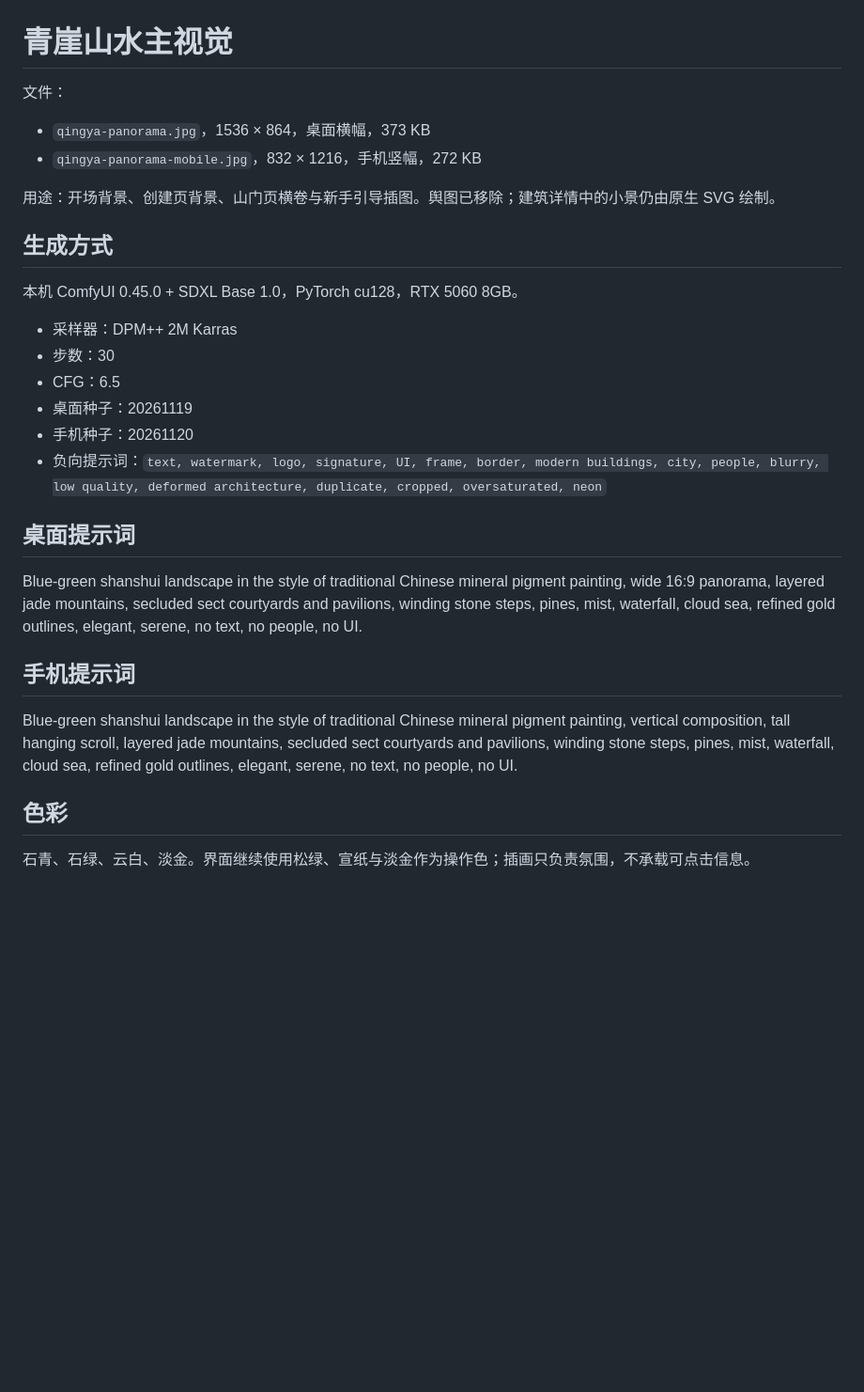
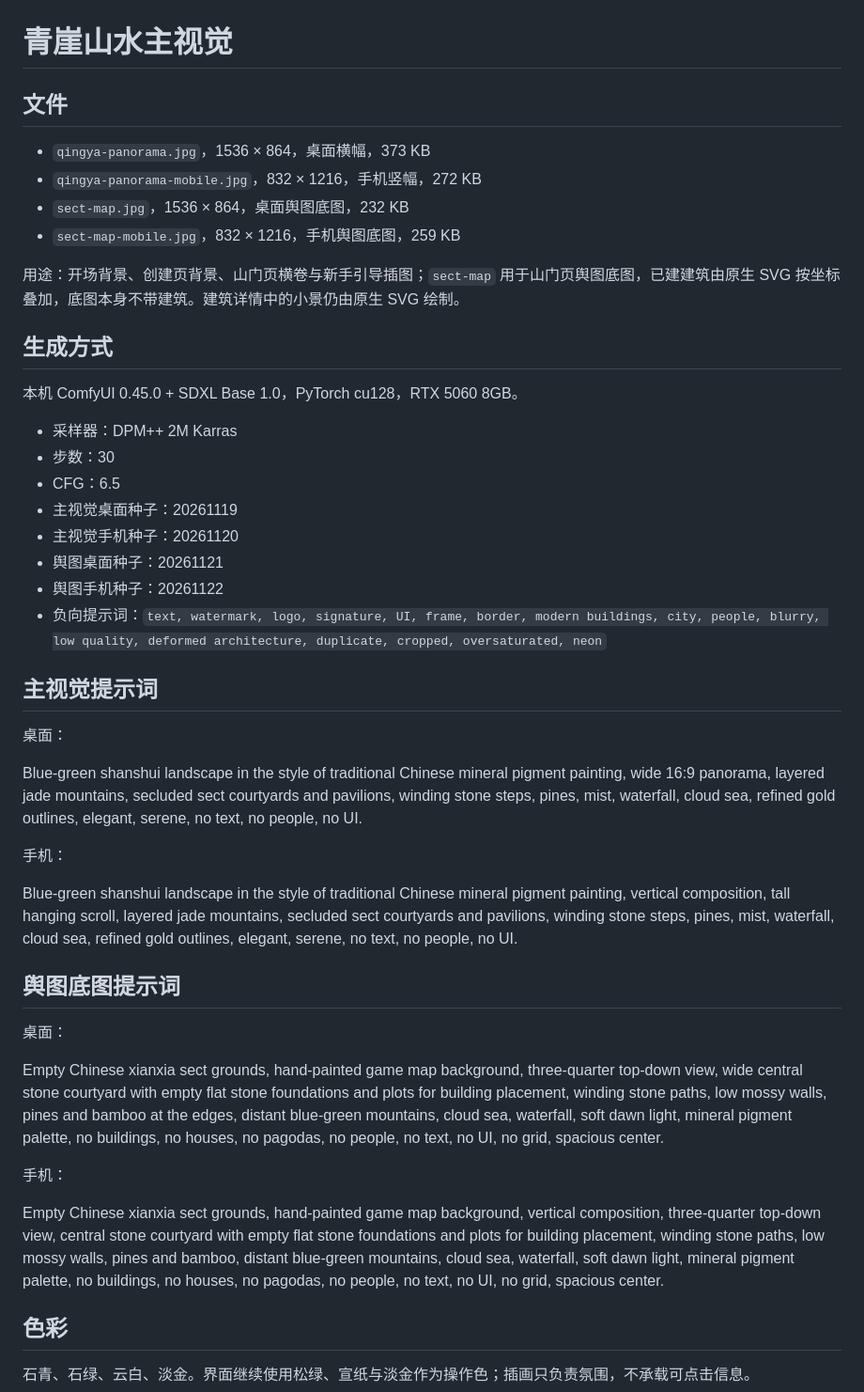
Before and after one commit to hhanvi/yinian-changsheng, a Markdown page: assets/art-direction.md, the part around the change. Shown at 94% size. Rendered like a GitHub page; blank space fills up the shorter version.

```diff
--- a/assets/art-direction.md
+++ b/assets/art-direction.md
@@ -1,11 +1,13 @@
 # 青崖山水主视觉
 
-文件：
+## 文件
 
 - `qingya-panorama.jpg`，1536 × 864，桌面横幅，373 KB
 - `qingya-panorama-mobile.jpg`，832 × 1216，手机竖幅，272 KB
+- `sect-map.jpg`，1536 × 864，桌面舆图底图，232 KB
+- `sect-map-mobile.jpg`，832 × 1216，手机舆图底图，259 KB
 
-用途：开场背景、创建页背景、山门页横卷与新手引导插图。舆图已移除；建筑详情中的小景仍由原生 SVG 绘制。
+用途：开场背景、创建页背景、山门页横卷与新手引导插图；`sect-map` 用于山门页舆图底图，已建建筑由原生 SVG 按坐标叠加，底图本身不带建筑。建筑详情中的小景仍由原生 SVG 绘制。
 
 ## 生成方式
 
@@ -14,17 +16,31 @@
 - 采样器：DPM++ 2M Karras
 - 步数：30
 - CFG：6.5
-- 桌面种子：20261119
-- 手机种子：20261120
+- 主视觉桌面种子：20261119
+- 主视觉手机种子：20261120
+- 舆图桌面种子：20261121
+- 舆图手机种子：20261122
 - 负向提示词：`text, watermark, logo, signature, UI, frame, border, modern buildings, city, people, blurry, low quality, deformed architecture, duplicate, cropped, oversaturated, neon`
 
-## 桌面提示词
+## 主视觉提示词
+
+桌面：
 
 Blue-green shanshui landscape in the style of traditional Chinese mineral pigment painting, wide 16:9 panorama, layered jade mountains, secluded sect courtyards and pavilions, winding stone steps, pines, mist, waterfall, cloud sea, refined gold outlines, elegant, serene, no text, no people, no UI.
 
-## 手机提示词
+手机：
 
 Blue-green shanshui landscape in the style of traditional Chinese mineral pigment painting, vertical composition, tall hanging scroll, layered jade mountains, secluded sect courtyards and pavilions, winding stone steps, pines, mist, waterfall, cloud sea, refined gold outlines, elegant, serene, no text, no people, no UI.
+
+## 舆图底图提示词
+
+桌面：
+
+Empty Chinese xianxia sect grounds, hand-painted game map background, three-quarter top-down view, wide central stone courtyard with empty flat stone foundations and plots for building placement, winding stone paths, low mossy walls, pines and bamboo at the edges, distant blue-green mountains, cloud sea, waterfall, soft dawn light, mineral pigment palette, no buildings, no houses, no pagodas, no people, no text, no UI, no grid, spacious center.
+
+手机：
+
+Empty Chinese xianxia sect grounds, hand-painted game map background, vertical composition, three-quarter top-down view, central stone courtyard with empty flat stone foundations and plots for building placement, winding stone paths, low mossy walls, pines and bamboo, distant blue-green mountains, cloud sea, waterfall, soft dawn light, mineral pigment palette, no buildings, no houses, no pagodas, no people, no text, no UI, no grid, spacious center.
 
 ## 色彩
 
```
Also changed, not shown: README.md (+11 -9 lines), assets/sect-map-mobile.jpg (added), assets/sect-map.jpg (added), 7 other files.
